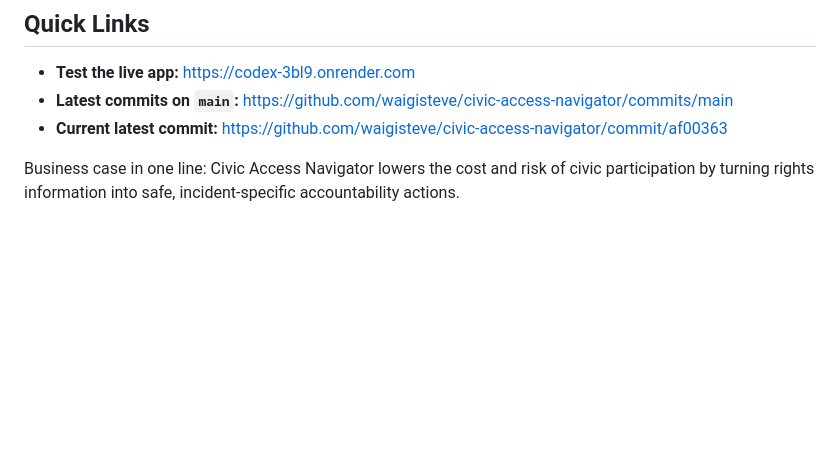
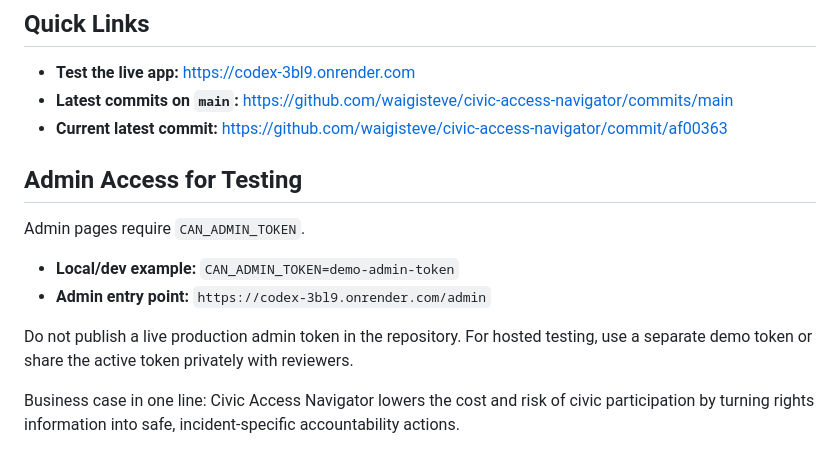
Before and after one commit to waigisteve/civic-access-navigator, a Markdown page: README.md, the part around the change. Rendered like a GitHub page; blank space fills up the shorter version.

Commit message:
document admin testing access

```diff
--- a/README.md
+++ b/README.md
@@ -7,6 +7,15 @@ Civic Access Navigator for Open Society Foundations is a PeaceTech capstone alig
 - **Test the live app:** https://codex-3bl9.onrender.com
 - **Latest commits on `main`:** https://github.com/waigisteve/civic-access-navigator/commits/main
 - **Current latest commit:** https://github.com/waigisteve/civic-access-navigator/commit/af00363
+
+## Admin Access for Testing
+
+Admin pages require `CAN_ADMIN_TOKEN`.
+
+- **Local/dev example:** `CAN_ADMIN_TOKEN=demo-admin-token`
+- **Admin entry point:** `https://codex-3bl9.onrender.com/admin`
+
+Do not publish a live production admin token in the repository. For hosted testing, use a separate demo token or share the active token privately with reviewers.
 
 Business case in one line: Civic Access Navigator lowers the cost and risk of civic participation by turning rights information into safe, incident-specific accountability actions.
 
```
